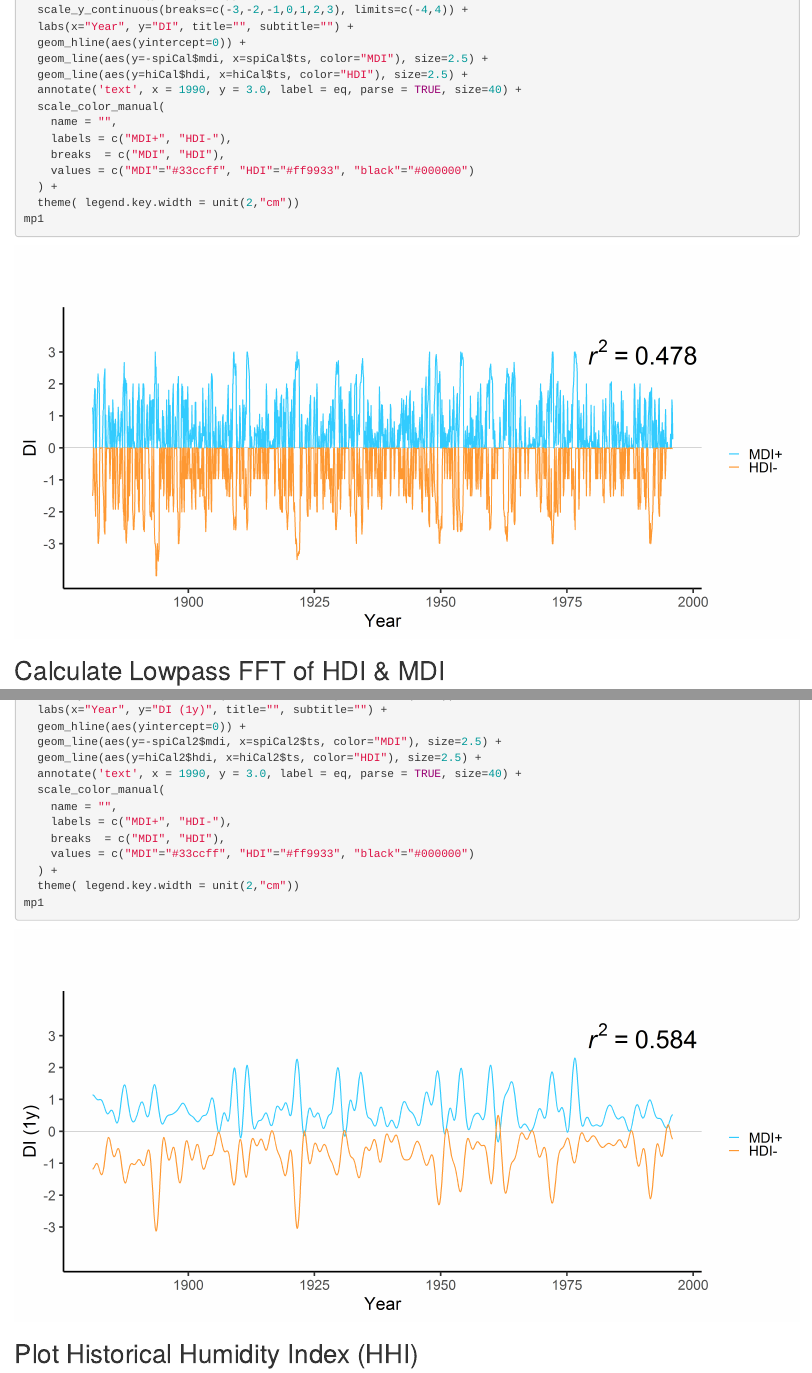
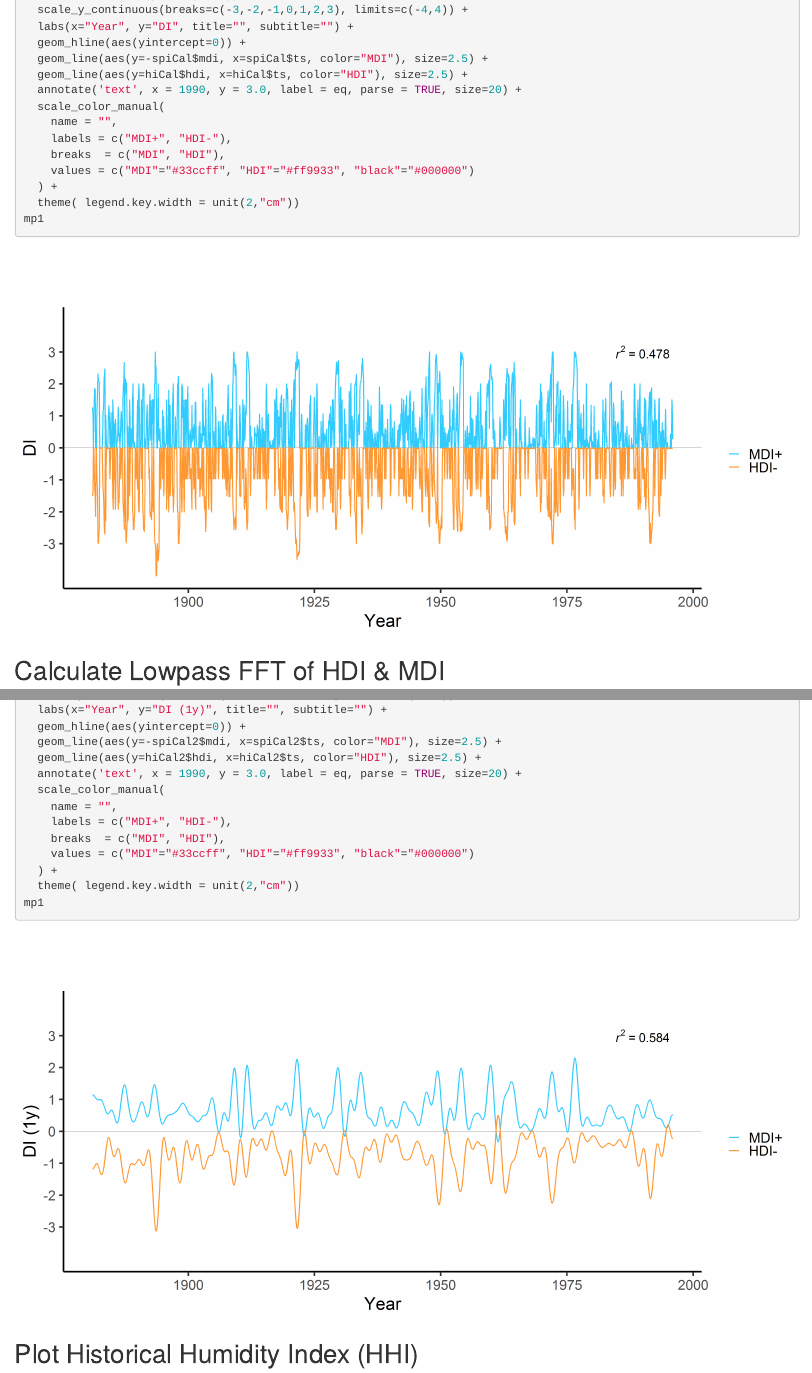
Before and after one commit to climdata/drought2019, an R Markdown document (README.Rmd): the page in a window 1100 px wide, from 13750 px down, and a second part further down, joined at a grey line. The pictures show the output file README.html that the author committed with the source, opened offline.

Commit message:
Text size adapted

```diff
--- a/README.Rmd
+++ b/README.Rmd
@@ -447,7 +447,7 @@ mp1 <- ggplot() +
   geom_hline(aes(yintercept=0)) +
   geom_line(aes(y=-spiCal$mdi, x=spiCal$ts, color="MDI"), size=2.5) +
   geom_line(aes(y=hiCal$hdi, x=hiCal$ts, color="HDI"), size=2.5) +
-  annotate('text', x = 1990, y = 3.0, label = eq, parse = TRUE, size=40) +
+  annotate('text', x = 1990, y = 3.0, label = eq, parse = TRUE, size=20) +
   scale_color_manual(
     name = "",
     labels = c("MDI+", "HDI-"),
@@ -537,7 +537,7 @@ mp1 <- ggplot() +
   geom_hline(aes(yintercept=0)) +
   geom_line(aes(y=-spiCal2$mdi, x=spiCal2$ts, color="MDI"), size=2.5) +
   geom_line(aes(y=hiCal2$hdi, x=hiCal2$ts, color="HDI"), size=2.5) +
-  annotate('text', x = 1990, y = 3.0, label = eq, parse = TRUE, size=40) +
+  annotate('text', x = 1990, y = 3.0, label = eq, parse = TRUE, size=20) +
   scale_color_manual(
     name = "",
     labels = c("MDI+", "HDI-"),
```
Also changed, not shown: README.html, README.md, README_files/figure-html/hdiPlotCal-1.png, README_files/figure-html/hdiPlotFft-1.png.
